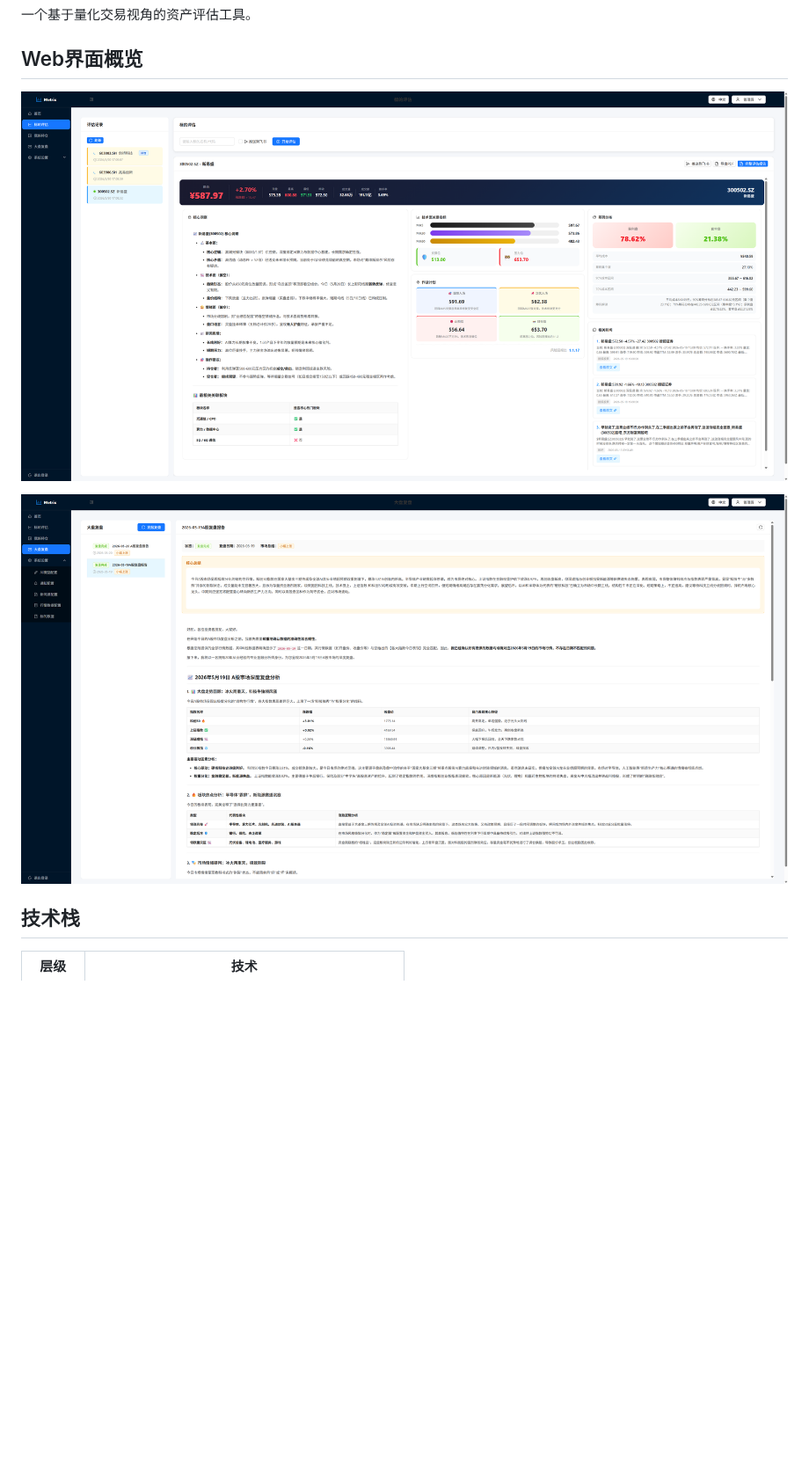
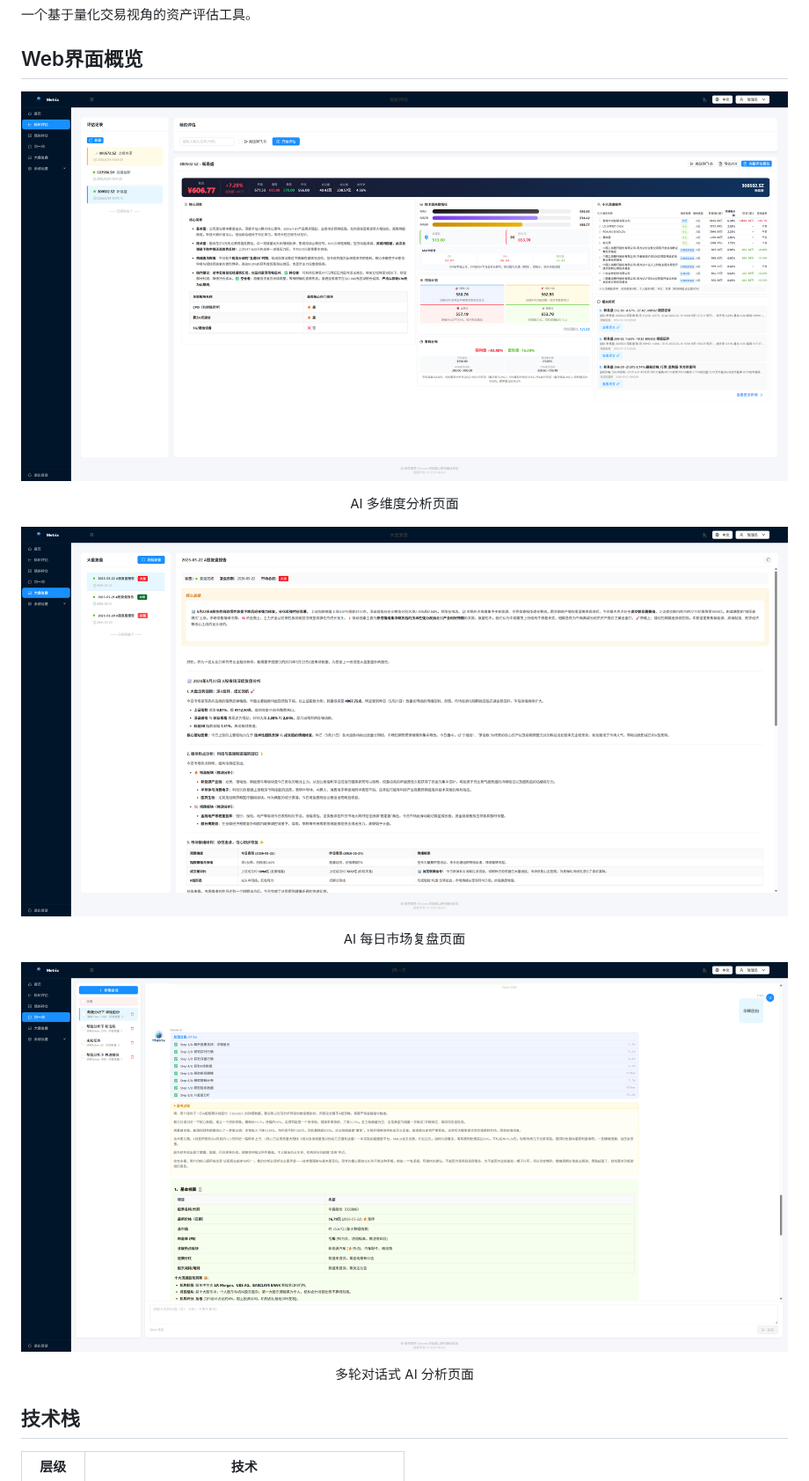
Before and after one commit to libin-tech/Metrix, a Markdown page: README.md, the part around the change. Shown at 88% size. GitHub-like rendering; pictures changed too: .doc/images/analysis_img_cn.png, .doc/images/chat_cn.png (added), .doc/images/market_review_cn.png; blank space fills up the shorter version.

```diff
--- a/README.md
+++ b/README.md
@@ -9,9 +9,15 @@ Metrix = Metric（指标） + Matrix（矩阵）
 一个基于量化交易视角的资产评估工具。
 
 ## Web界面概览
-![股票分析](.doc/images/analysis_img_cn.png)
+![股票分析 - AI 多维度分析页面](.doc/images/analysis_img_cn.png)
+<p align="center">AI 多维度分析页面</p>
 
-![大盘复盘](.doc/images/market_review_cn.png)
+![大盘复盘 - AI 每日市场复盘页面](.doc/images/market_review_cn.png)
+<p align="center">AI 每日市场复盘页面</p>
+
+![问一问 - 多轮对话式 AI 分析页面](.doc/images/chat_cn.png)
+<p align="center">多轮对话式 AI 分析页面</p>
+
 
 ## 技术栈
 
```
Also changed, not shown: README_en.md (+7 -2 lines), .doc/images/analysis_img_en.png, .doc/images/chat_en.png (added), .doc/images/market_review_en.png.
